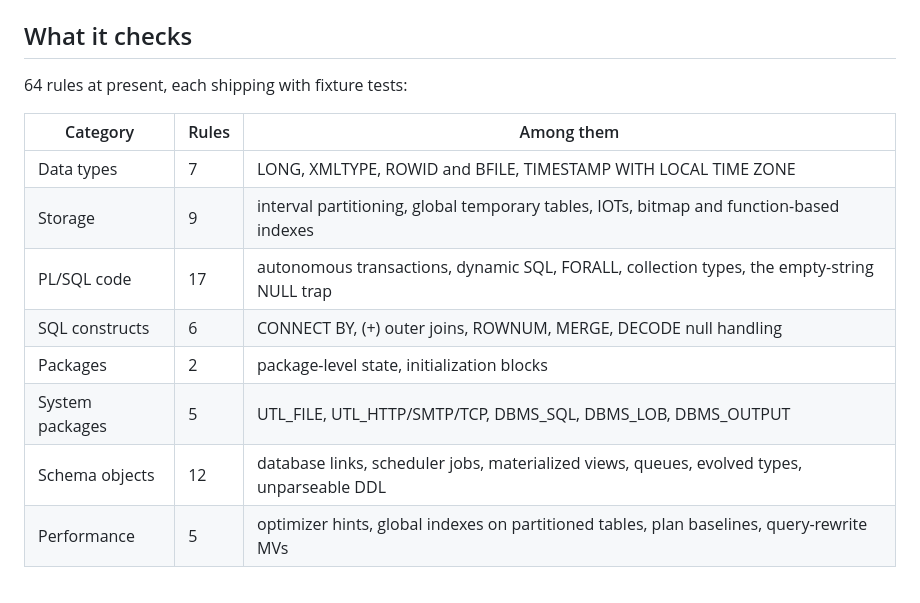
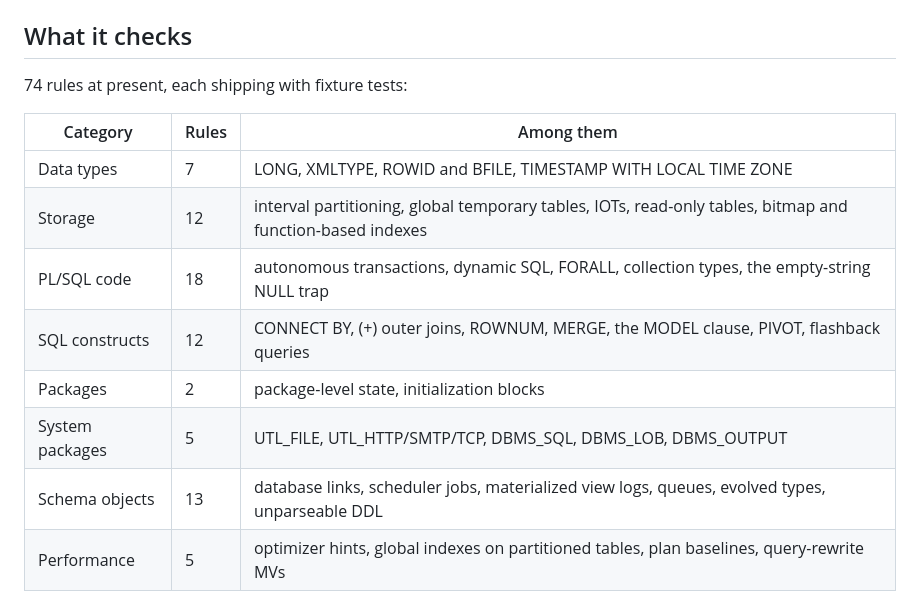
Before and after one commit to Muzzammil242/pgrecon, a Markdown page: README.md, the part around the change. Rendered like a GitHub page.

Commit message:
readme: catch the rule table up to the 74-rule catalog
The count and category table stalled at 64 while the 0.5 gap pack
landed ten rules; the README is also the PyPI long description, so
the public pages disagreed with each other. Counts now sum from the
live catalog and the new examples name shipped rules.

```diff
--- a/README.md
+++ b/README.md
@@ -116,17 +116,17 @@ variant for you.
 
 ## What it checks
 
-64 rules at present, each shipping with fixture tests:
+74 rules at present, each shipping with fixture tests:
 
 | Category        | Rules | Among them |
 | --------------- | ----- | ---------- |
 | Data types      | 7     | LONG, XMLTYPE, ROWID and BFILE, TIMESTAMP WITH LOCAL TIME ZONE |
-| Storage         | 9     | interval partitioning, global temporary tables, IOTs, bitmap and function-based indexes |
-| PL/SQL code     | 17    | autonomous transactions, dynamic SQL, FORALL, collection types, the empty-string NULL trap |
-| SQL constructs  | 6     | CONNECT BY, (+) outer joins, ROWNUM, MERGE, DECODE null handling |
+| Storage         | 12    | interval partitioning, global temporary tables, IOTs, read-only tables, bitmap and function-based indexes |
+| PL/SQL code     | 18    | autonomous transactions, dynamic SQL, FORALL, collection types, the empty-string NULL trap |
+| SQL constructs  | 12    | CONNECT BY, (+) outer joins, ROWNUM, MERGE, the MODEL clause, PIVOT, flashback queries |
 | Packages        | 2     | package-level state, initialization blocks |
 | System packages | 5     | UTL_FILE, UTL_HTTP/SMTP/TCP, DBMS_SQL, DBMS_LOB, DBMS_OUTPUT |
-| Schema objects  | 12    | database links, scheduler jobs, materialized views, queues, evolved types, unparseable DDL |
+| Schema objects  | 13    | database links, scheduler jobs, materialized view logs, queues, evolved types, unparseable DDL |
 | Performance     | 5     | optimizer hints, global indexes on partitioned tables, plan baselines, query-rewrite MVs |
 
 Stored PL/SQL is parsed with a full grammar, and code findings come
```
